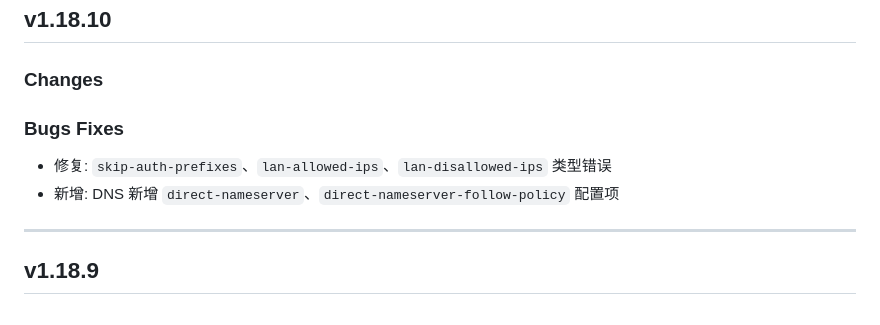
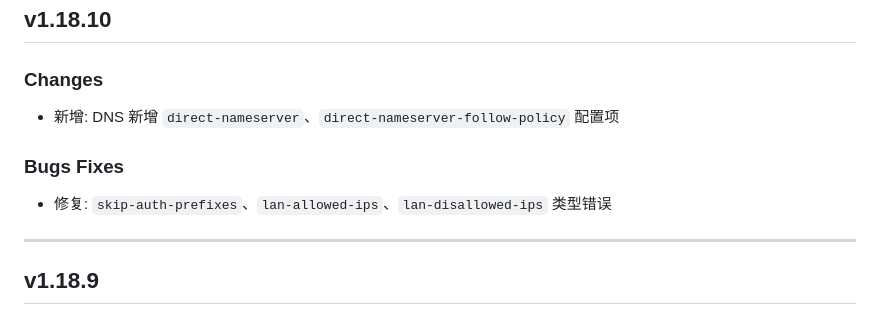
Before and after one commit to dongchengjie/meta-json-schema, a Markdown page: CHANGELOG.md, the part around the change. Rendered like a GitHub page.

Commit message:
docs: changelog typo

```diff
--- a/CHANGELOG.md
+++ b/CHANGELOG.md
@@ -2,10 +2,11 @@
 
 ### Changes
 
+- 新增: DNS 新增 `direct-nameserver`、`direct-nameserver-follow-policy` 配置项
+
 ### Bugs Fixes
 
 - 修复: `skip-auth-prefixes`、`lan-allowed-ips`、`lan-disallowed-ips` 类型错误
-- 新增: DNS 新增 `direct-nameserver`、`direct-nameserver-follow-policy` 配置项
 
 ---
 
```
